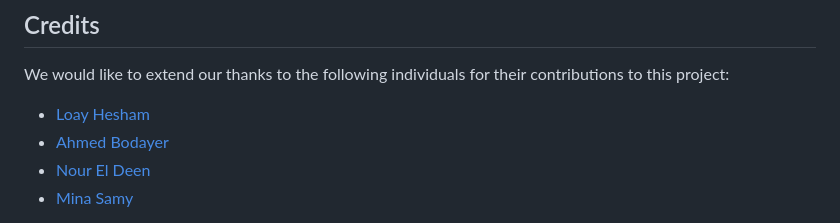
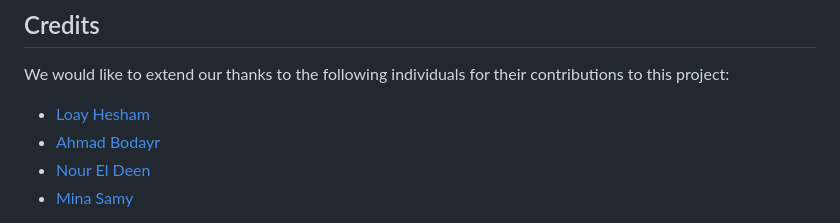
Before and after one commit to mintysolutions/elearning-mern, a Markdown page: README.md, the part around the change. GitHub-like rendering.

```diff
--- a/README.md
+++ b/README.md
@@ -458,7 +458,7 @@ We appreciate any and all contributions to the project and are grateful for your
 We would like to extend our thanks to the following individuals for their contributions to this project:
 
 -   [Loay Hesham](https://github.com/LoayHesham0)
--   [Ahmed Bodayer](https://github.com/AhmadBodayr)
+-   [Ahmad Bodayr](https://github.com/AhmadBodayr)
 -   [Nour El Deen](https://github.com/nouraldeenm0)
 -   [Mina Samy](https://github.com/minasamy9090)
 
```
